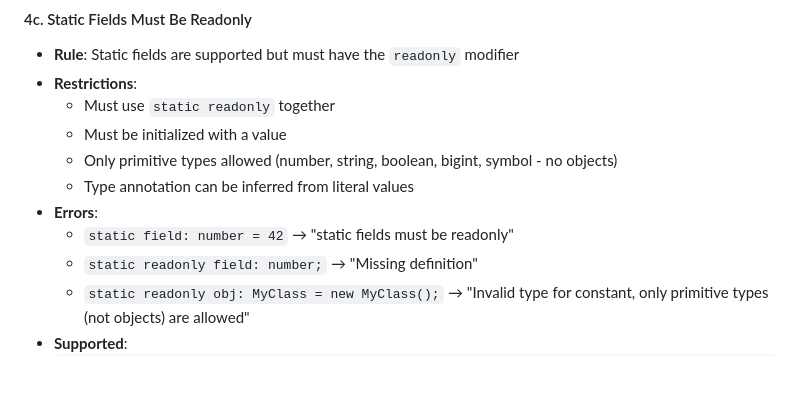
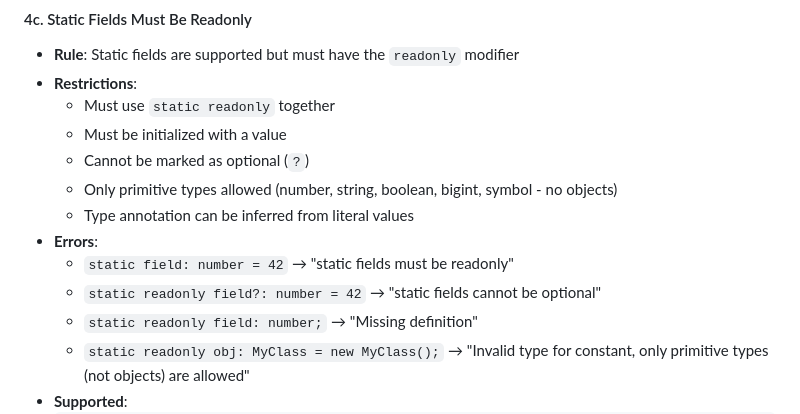
Before and after one commit to SkipLabs/skjs, a Markdown page: skjs-rules.md, the part around the change. GitHub-like rendering; blank space fills up the shorter version.

Commit message:
AIGEN Document that static fields cannot be optional
Update skjs-rules.md Section 4c to document the restriction:
- Add "Cannot be marked as optional (?)" to restrictions list
- Add example error: static readonly field?: number = 42
  → "static fields cannot be optional"

🤖 Generated with [Claude Code](https://claude.com/claude-code)

Co-Authored-By: Claude <noreply@anthropic.com>

```diff
--- a/skjs-rules.md
+++ b/skjs-rules.md
@@ -42,10 +42,12 @@ This document describes the rules and restrictions of the SKJS type checker, whi
 - **Restrictions**:
   - Must use `static readonly` together
   - Must be initialized with a value
+  - Cannot be marked as optional (`?`)
   - Only primitive types allowed (number, string, boolean, bigint, symbol - no objects)
   - Type annotation can be inferred from literal values
 - **Errors**:
   - `static field: number = 42` → "static fields must be readonly"
+  - `static readonly field?: number = 42` → "static fields cannot be optional"
   - `static readonly field: number;` → "Missing definition"
   - `static readonly obj: MyClass = new MyClass();` → "Invalid type for constant, only primitive types (not objects) are allowed"
 - **Supported**:
```
